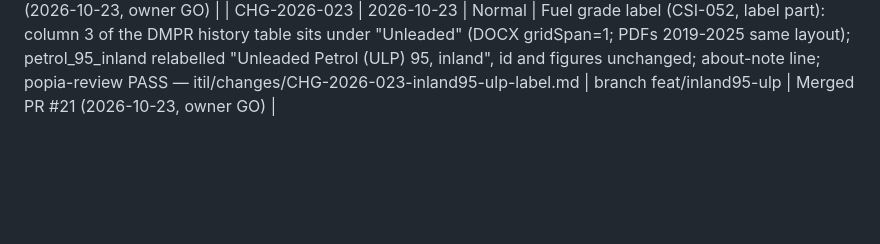
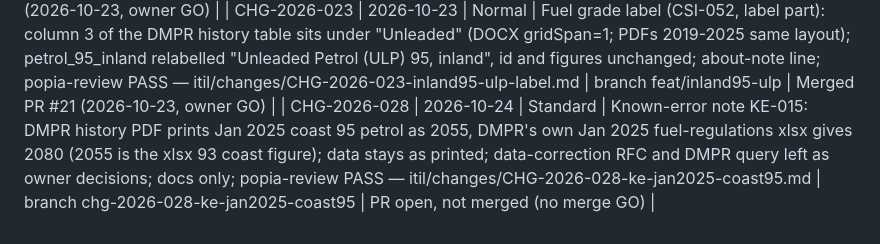
Before and after one commit to farwaters/publicfunds-sa, a Markdown page: itil/registers/change-log.md, the part around the change. Drawn GitHub-style; blank space fills up the shorter version.

```diff
--- a/itil/registers/change-log.md
+++ b/itil/registers/change-log.md
@@ -39,3 +39,4 @@ Next step: the owner runs `gh auth login` (or connects GitHub), then creates the
 | CHG-2026-021 | 2026-10-23 | Normal | Fuel grade label (CSI-051, label part): column 2 of the DMPR history table sits under "Leaded Replacement Petrol" (gridSpan=2); petrol_95_coast relabelled "Leaded Replacement Petrol (LRP) 95, coast", id and figures unchanged; about-note line; popia-review PASS — itil/changes/CHG-2026-021-coast95-lrp-label.md | branch feat/coast95-lrp | Merged PR #19 (2026-10-23, owner GO) |
 | CHG-2026-022 | 2026-10-23 | Normal | Fuel price history gaps (KE-012): DMPR PDF row split over text lines joined by word columns, recovering 2022-09; 2025-12 stays unknown (no official history source); KE-012 updated; popia-review PASS — itil/changes/CHG-2026-022-fuel-split-row.md | branch chg-2026-022-fuel-months | Merged PR #20 (2026-10-23, owner GO) |
 | CHG-2026-023 | 2026-10-23 | Normal | Fuel grade label (CSI-052, label part): column 3 of the DMPR history table sits under "Unleaded" (DOCX gridSpan=1; PDFs 2019-2025 same layout); petrol_95_inland relabelled "Unleaded Petrol (ULP) 95, inland", id and figures unchanged; about-note line; popia-review PASS — itil/changes/CHG-2026-023-inland95-ulp-label.md | branch feat/inland95-ulp | Merged PR #21 (2026-10-23, owner GO) |
+| CHG-2026-028 | 2026-10-24 | Standard | Known-error note KE-015: DMPR history PDF prints Jan 2025 coast 95 petrol as 2055, DMPR's own Jan 2025 fuel-regulations xlsx gives 2080 (2055 is the xlsx 93 coast figure); data stays as printed; data-correction RFC and DMPR query left as owner decisions; docs only; popia-review PASS — itil/changes/CHG-2026-028-ke-jan2025-coast95.md | branch chg-2026-028-ke-jan2025-coast95 | PR open, not merged (no merge GO) |
```
Also changed, not shown: itil/changes/CHG-2026-028-ke-jan2025-coast95.md (added, +84 -0 lines), itil/knowledge/known-errors.md (+1 -0 lines).
